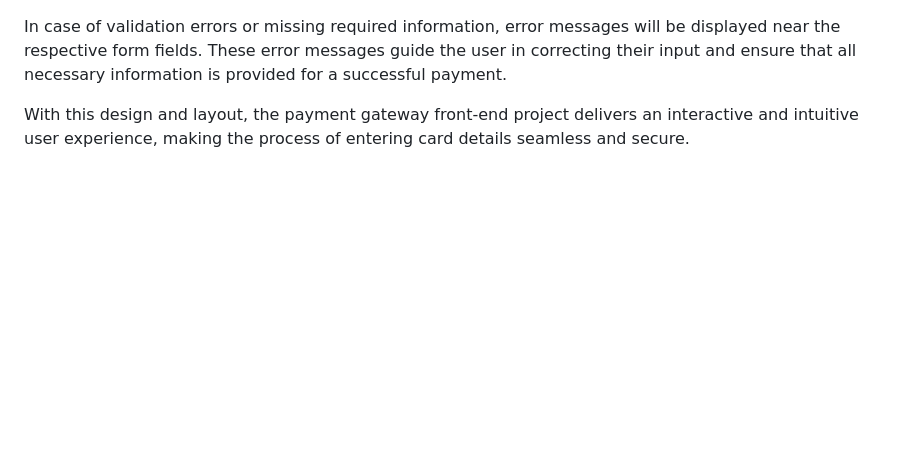
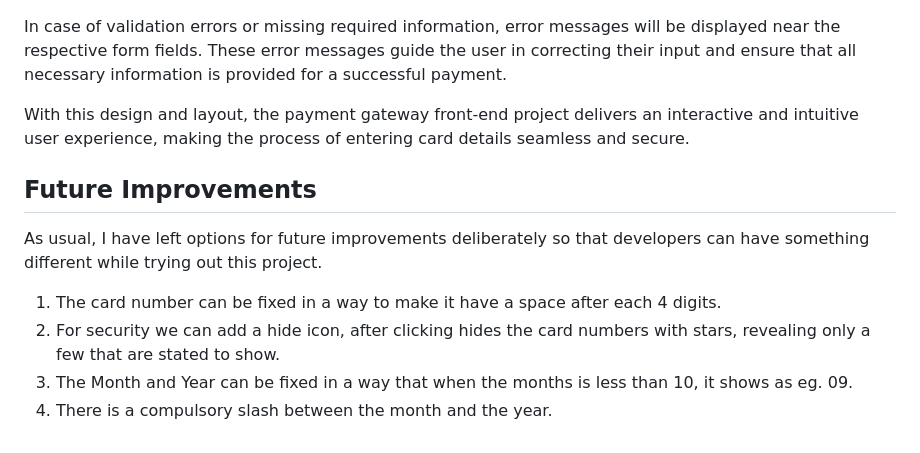
Before and after one commit to Gozkybrain/payment-gateway, a Markdown page: readme.md, the part around the change. GitHub-like rendering; blank space fills up the shorter version.

Commit message:
Update readme.md
Future Upgrades Added

```diff
--- a/readme.md
+++ b/readme.md
@@ -45,3 +45,10 @@ Upon successful submission of the form, a pop-up message will appear, confirming
 In case of validation errors or missing required information, error messages will be displayed near the respective form fields. These error messages guide the user in correcting their input and ensure that all necessary information is provided for a successful payment.
 
 With this design and layout, the payment gateway front-end project delivers an interactive and intuitive user experience, making the process of entering card details seamless and secure.
+
+## Future Improvements
+As usual, I have left options for future improvements deliberately so that developers can have something different while trying out this project.
+1. The card number can be fixed in a way to make it have a space after each 4 digits.
+2. For security we can add a hide icon, after clicking hides the card numbers with stars, revealing only a few that are stated to show.
+3. The Month and Year can be fixed in a way that when the months is less than 10, it shows as eg. 09.
+4. There is a compulsory slash between the month and the year.
```
